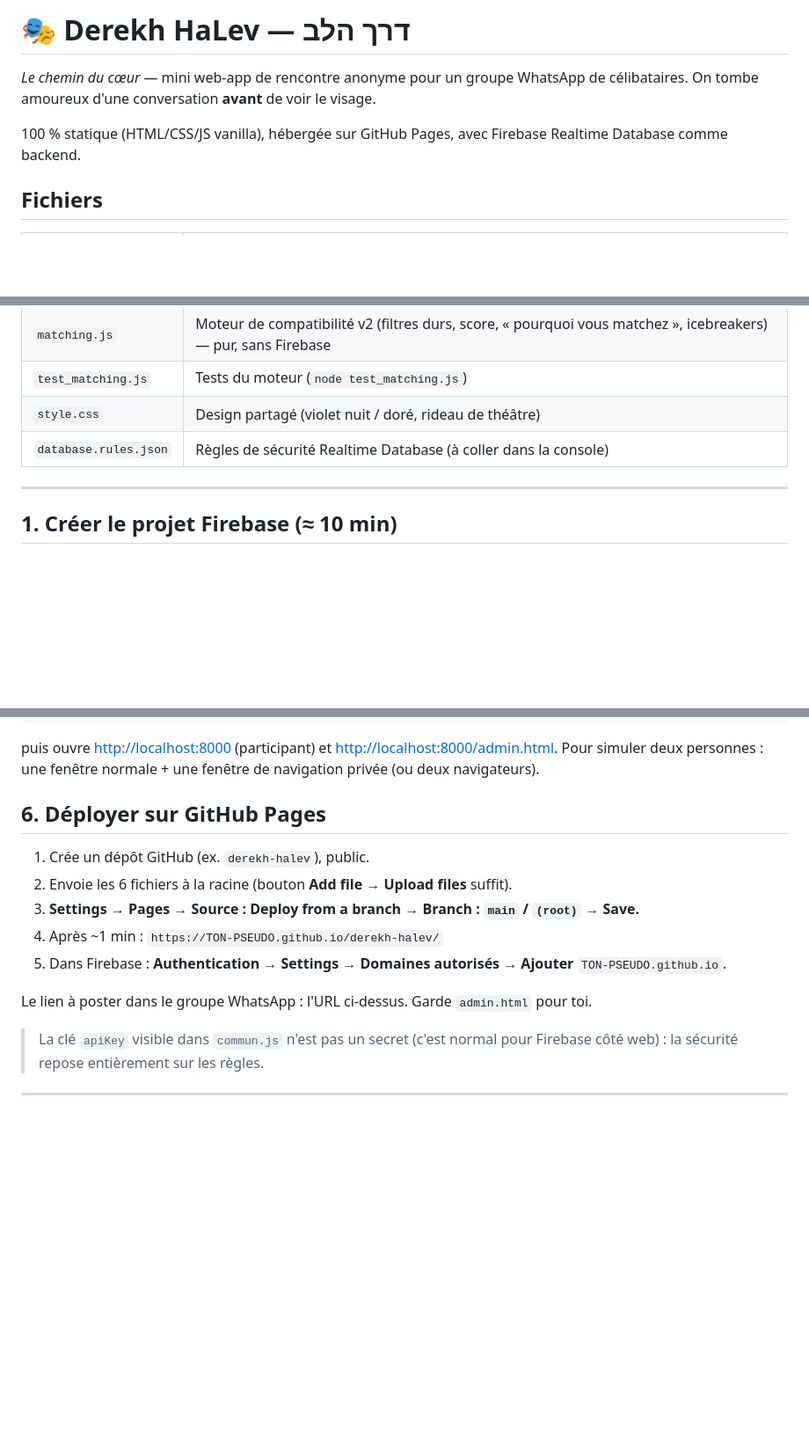
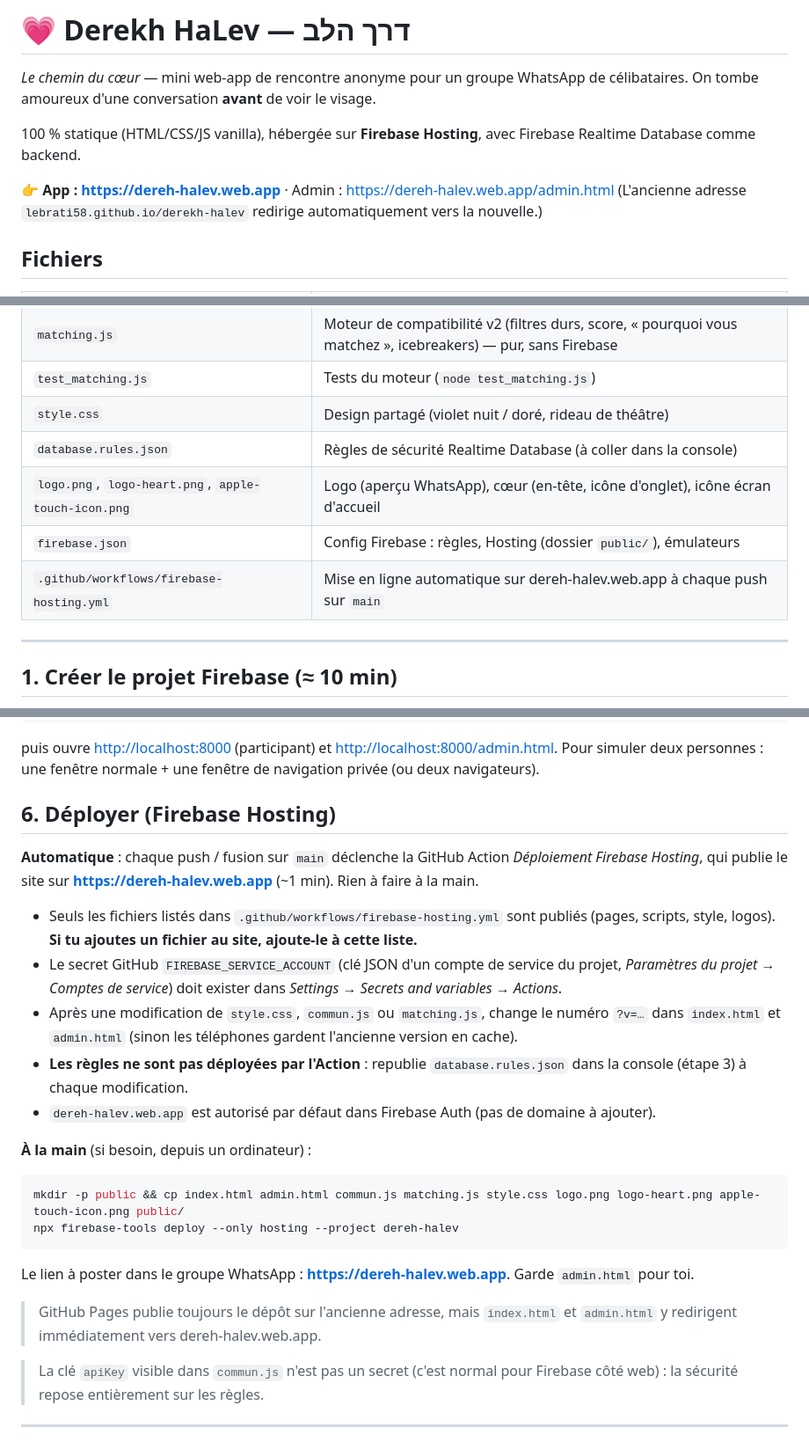
Before and after one commit to lebrati58/derekh-halev, a Markdown page: README.md, 3 parts joined by grey strips. Shown at 88% size. Drawn GitHub-style; blank space fills up the shorter version.

Commit message:
📝 README : nouvelle adresse dereh-halev.web.app et déploiement automatique
- Adresse de l'app et de l'admin en tête, mention de la redirection.
- Tableau des fichiers : logos, firebase.json, workflow.
- Section « Déployer » réécrite : GitHub Action → Firebase Hosting,
  liste blanche, secret, version ?v=, règles à republier, commande
  manuelle. 🎭 → 💗 dans les exemples.

Co-Authored-By: Claude Opus 5.5 <noreply@anthropic.com>
Claude-Session: https://claude.ai/code/session_01PQD2VGu1qakfFuiaFioBEk

````diff
--- a/README.md
+++ b/README.md
@@ -1,9 +1,12 @@
-# 🎭 Derekh HaLev — דרך הלב
+# 💗 Derekh HaLev — דרך הלב
 
 *Le chemin du cœur* — mini web-app de rencontre anonyme pour un groupe WhatsApp de célibataires.
 On tombe amoureux d'une conversation **avant** de voir le visage.
 
-100 % statique (HTML/CSS/JS vanilla), hébergée sur GitHub Pages, avec Firebase Realtime Database comme backend.
+100 % statique (HTML/CSS/JS vanilla), hébergée sur **Firebase Hosting**, avec Firebase Realtime Database comme backend.
+
+👉 **App : https://dereh-halev.web.app** · Admin : https://dereh-halev.web.app/admin.html
+(L'ancienne adresse `lebrati58.github.io/derekh-halev` redirige automatiquement vers la nouvelle.)
 
 ## Fichiers
 
@@ -16,6 +19,9 @@ On tombe amoureux d'une conversation **avant** de voir le visage.
 | `test_matching.js` | Tests du moteur (`node test_matching.js`) |
 | `style.css` | Design partagé (violet nuit / doré, rideau de théâtre) |
 | `database.rules.json` | Règles de sécurité Realtime Database (à coller dans la console) |
+| `logo.png`, `logo-heart.png`, `apple-touch-icon.png` | Logo (aperçu WhatsApp), cœur (en-tête, icône d'onglet), icône écran d'accueil |
+| `firebase.json` | Config Firebase : règles, Hosting (dossier `public/`), émulateurs |
+| `.github/workflows/firebase-hosting.yml` | Mise en ligne automatique sur dereh-halev.web.app à chaque push sur `main` |
 
 ---
 
@@ -100,15 +106,26 @@ python3 -m http.server 8000
 puis ouvre <http://localhost:8000> (participant) et <http://localhost:8000/admin.html>.
 Pour simuler deux personnes : une fenêtre normale + une fenêtre de navigation privée (ou deux navigateurs).
 
-## 6. Déployer sur GitHub Pages
+## 6. Déployer (Firebase Hosting)
 
-1. Crée un dépôt GitHub (ex. `derekh-halev`), public.
-2. Envoie les 6 fichiers à la racine (bouton **Add file → Upload files** suffit).
-3. **Settings → Pages → Source : Deploy from a branch → Branch : `main` / `(root)` → Save.**
-4. Après ~1 min : `https://TON-PSEUDO.github.io/derekh-halev/`
-5. Dans Firebase : **Authentication → Settings → Domaines autorisés → Ajouter** `TON-PSEUDO.github.io`.
+**Automatique** : chaque push / fusion sur `main` déclenche la GitHub Action *Déploiement Firebase Hosting*, qui publie le site sur **https://dereh-halev.web.app** (~1 min). Rien à faire à la main.
 
-Le lien à poster dans le groupe WhatsApp : l'URL ci-dessus. Garde `admin.html` pour toi.
+- Seuls les fichiers listés dans `.github/workflows/firebase-hosting.yml` sont publiés (pages, scripts, style, logos). **Si tu ajoutes un fichier au site, ajoute-le à cette liste.**
+- Le secret GitHub `FIREBASE_SERVICE_ACCOUNT` (clé JSON d'un compte de service du projet, *Paramètres du projet → Comptes de service*) doit exister dans *Settings → Secrets and variables → Actions*.
+- Après une modification de `style.css`, `commun.js` ou `matching.js`, change le numéro `?v=…` dans `index.html` et `admin.html` (sinon les téléphones gardent l'ancienne version en cache).
+- **Les règles ne sont pas déployées par l'Action** : republie `database.rules.json` dans la console (étape 3) à chaque modification.
+- `dereh-halev.web.app` est autorisé par défaut dans Firebase Auth (pas de domaine à ajouter).
+
+**À la main** (si besoin, depuis un ordinateur) :
+
+```bash
+mkdir -p public && cp index.html admin.html commun.js matching.js style.css logo.png logo-heart.png apple-touch-icon.png public/
+npx firebase-tools deploy --only hosting --project dereh-halev
+```
+
+Le lien à poster dans le groupe WhatsApp : **https://dereh-halev.web.app**. Garde `admin.html` pour toi.
+
+> GitHub Pages publie toujours le dépôt sur l'ancienne adresse, mais `index.html` et `admin.html` y redirigent immédiatement vers dereh-halev.web.app.
 
 > La clé `apiKey` visible dans `commun.js` n'est pas un secret (c'est normal pour Firebase côté web) : la sécurité repose entièrement sur les règles.
 
````
Also changed, not shown: other parts of README.md (+4 -4 lines), CLAUDE.md (+1 -1 lines).
